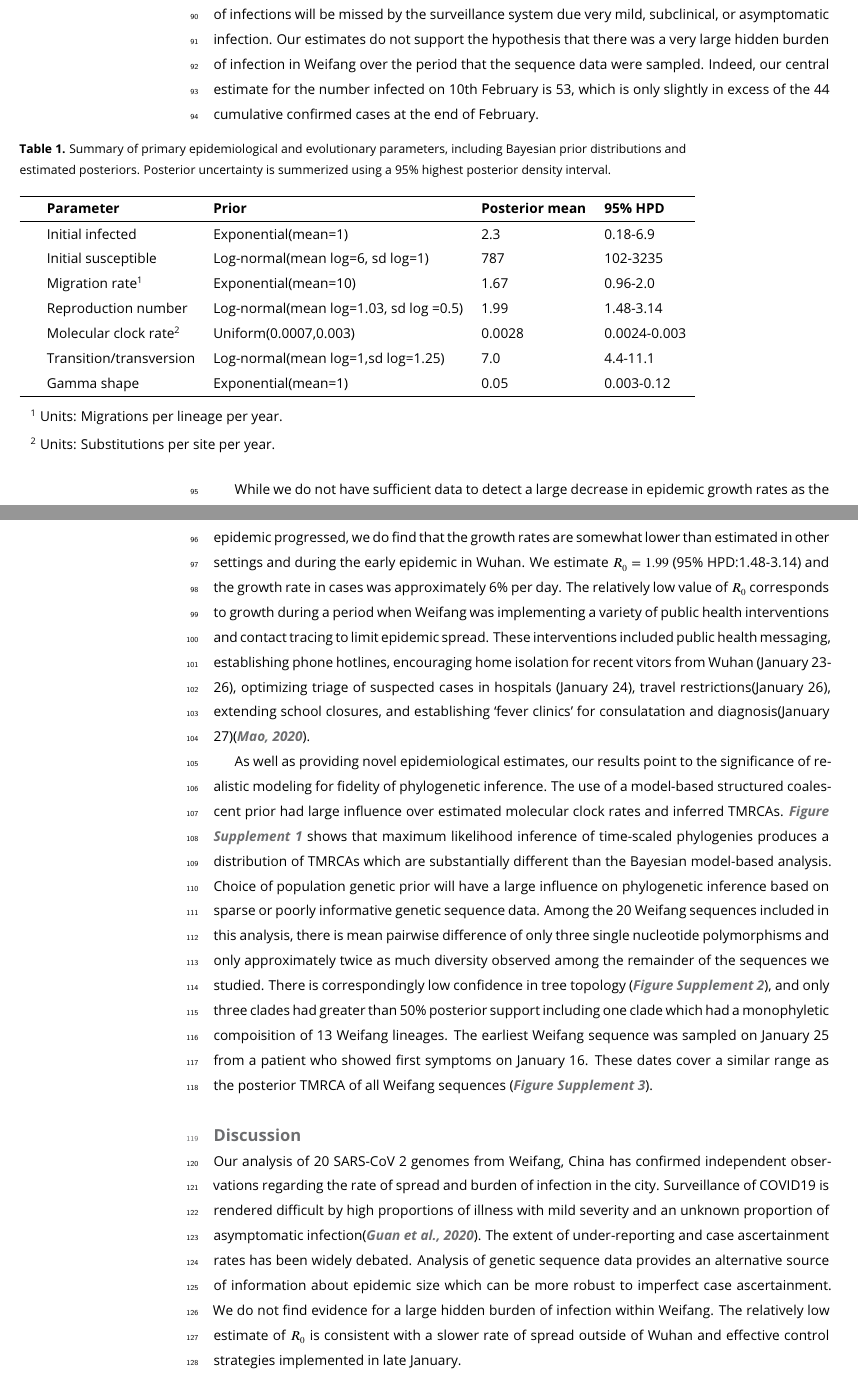
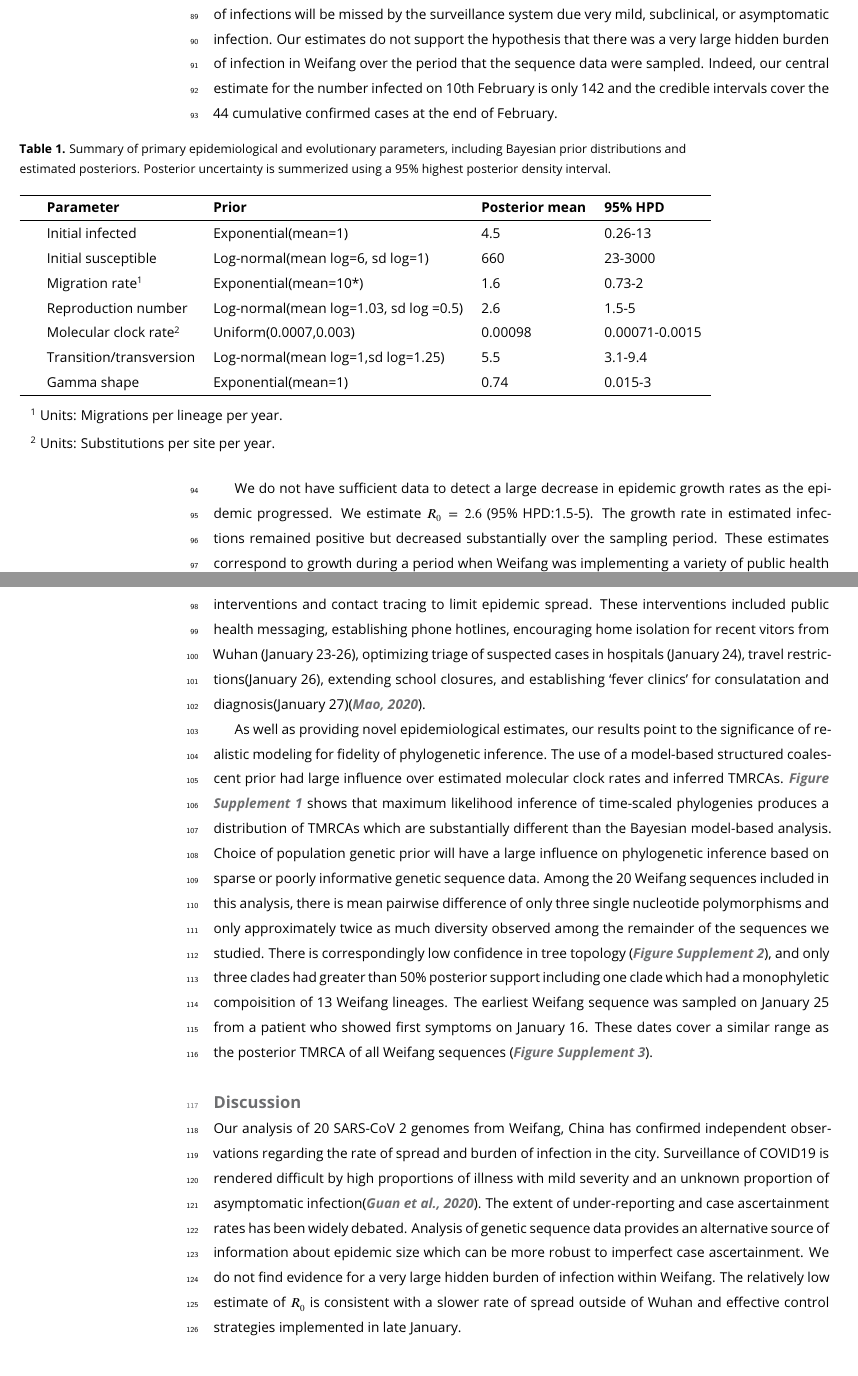
Before and after one commit to emvolz/weifang-sarscov2, a LaTeX document (paper/weifang-sarscov2-phylodynamics.tex): two parts of pages 3 and 5 of 11, joined at a grey line, cut so that both start at the same text. Compiled offline with pdfLaTeX.

Commit message:
update paper

```diff
--- a/paper/weifang-sarscov2-phylodynamics.tex
+++ b/paper/weifang-sarscov2-phylodynamics.tex
@@ -116,7 +116,9 @@ The estimated number of infections is shown Figure \ref{fig:fig1}C.
 The time series of confirmed cases should lag the estimated number of infected because of delays from infection to appearance of symptoms and delays from symptoms to diagnosis.
 We also expect that an unknown proportion of infections will be missed by the surveillance system due very mild, subclinical, or asymptomatic infection.
 Our estimates do not support the hypothesis that there was a very large hidden burden of infection in Weifang over the period that the sequence data were sampled.
-Indeed, our central estimate for the number infected on 10th February is 53, which is only slightly in excess of the 44 cumulative confirmed cases at the end of February.
+Indeed, our central estimate for the number infected on 10th February is only 142 and the credible intervals cover the 44 cumulative confirmed cases at the end of February.
+%~ 1.422042e+02 4.322300e+00 1.692355e+03
+
 
 
 
@@ -143,13 +145,13 @@ Indeed, our central estimate for the number infected on 10th February is 53, whi
   \hline
  & {\bf Parameter} & {\bf Prior} & {\bf Posterior mean} & \bf{95\% HPD} \\
   \hline
-  & Initial infected & Exponential(mean=1) & 2.3 & 0.18-6.9 \\
-  & Initial susceptible & Log-normal(mean log=6, sd log=1) & 787 & 102-3235 \\
-  & Migration rate\tnote{1} & Exponential(mean=10) & 1.67 & 0.96-2.0 \\
-  & Reproduction number & Log-normal(mean log=1.03, sd log =0.5) & 1.99 & 1.48-3.14 \\
-  & Molecular clock rate\tnote{2} & Uniform(0.0007,0.003) & 0.0028 & 0.0024-0.003 \\
-  & Transition/transversion & Log-normal(mean log=1,sd log=1.25) & 7.0 & 4.4-11.1 \\
-  & Gamma shape & Exponential(mean=1) & 0.05 & 0.003-0.12 \\
+ & Initial infected & Exponential(mean=1) & 4.5 & 0.26-13 \\
+ & Initial susceptible & Log-normal(mean log=6, sd log=1) & 660 & 23-3000 \\
+ & Migration rate\tnote{1} & Exponential(mean=10*) & 1.6 & 0.73-2 \\
+ & Reproduction number & Log-normal(mean log=1.03, sd log =0.5) & 2.6 & 1.5-5 \\
+ & Molecular clock rate\tnote{2} & Uniform(0.0007,0.003) & 0.00098 & 0.00071-0.0015 \\
+ & Transition/transversion & Log-normal(mean log=1,sd log=1.25) & 5.5 & 3.1-9.4 \\
+ & Gamma shape & Exponential(mean=1) & 0.74 & 0.015-3 \\
    \hline
 \end{tabular}
 \begin{tablenotes}\item [1] Units: Migrations per lineage per year. \end{tablenotes}
@@ -157,15 +159,10 @@ Indeed, our central estimate for the number infected on 10th February is 53, whi
 \end{threeparttable}
 \end{fullwidth}
 \end{table}
-%~ ph 20pc:
-   %~ Min. 1st Qu.  Median    Mean 3rd Qu.    Max.
-  %~ 1.463   1.644   1.846   1.986   2.217   5.447
-    %~ 2.5%    97.5%
-%~ 1.482970 3.146523
 
-While we do not have sufficient data to detect a large decrease in epidemic growth rates as the epidemic progressed, we do find that the growth rates are somewhat lower than estimated in other settings and during the early epidemic in Wuhan.
-We estimate $R_0=1.99$ (95\% HPD:1.48-3.14) and the growth rate in cases was approximately 6\% per day.
-The relatively low value of $R_0$ corresponds to growth during a period when Weifang was implementing a variety of public health interventions and contact tracing to limit epidemic spread.
+We do not have sufficient data to detect a large decrease in epidemic growth rates as the epidemic progressed.
+We estimate $R_0=2.6$ (95\% HPD:1.5-5). The growth rate in estimated infections remained positive but decreased substantially over the sampling period.
+These estimates correspond to growth during a period when Weifang was implementing a variety of public health interventions and contact tracing to limit epidemic spread.
 These interventions included public health messaging, establishing phone hotlines, encouraging home isolation for recent vitors from Wuhan (January 23-26), optimizing triage of suspected cases in hospitals (January 24), travel restrictions(January 26), extending school closures, and establishing `fever clinics' for consulatation and diagnosis(January 27)\citep{Mao2020-qu}.
 
 As well as providing novel epidemiological estimates, our results point to the significance of realistic modeling for fidelity of phylogenetic inference.
@@ -183,7 +180,7 @@ Our analysis of 20 SARS-CoV 2 genomes from Weifang, China has confirmed independ
 Surveillance of COVID19 is rendered difficult by high proportions of illness with mild severity and an unknown proportion of asymptomatic infection\citep{Guan2020-ql}.
 The extent of under-reporting and case ascertainment rates has been widely debated.
 Analysis of genetic sequence data provides an alternative source of information about epidemic size which can be more robust to imperfect case ascertainment.
-We do not find evidence for a large hidden burden of infection within Weifang.
+We do not find evidence for a very large hidden burden of infection within Weifang.
 The relatively low estimate of $R_0$ is consistent with a slower rate of spread outside of Wuhan and effective control strategies implemented in late January.
 
 
```
Also changed, not shown: paper/densitree.pdf, paper/fig1_2.pdf, paper/weifang-sarscov2-phylodynamics.pdf, paper/weifang-sarscov2-phylodynamics.tex (10 more changed lines).
